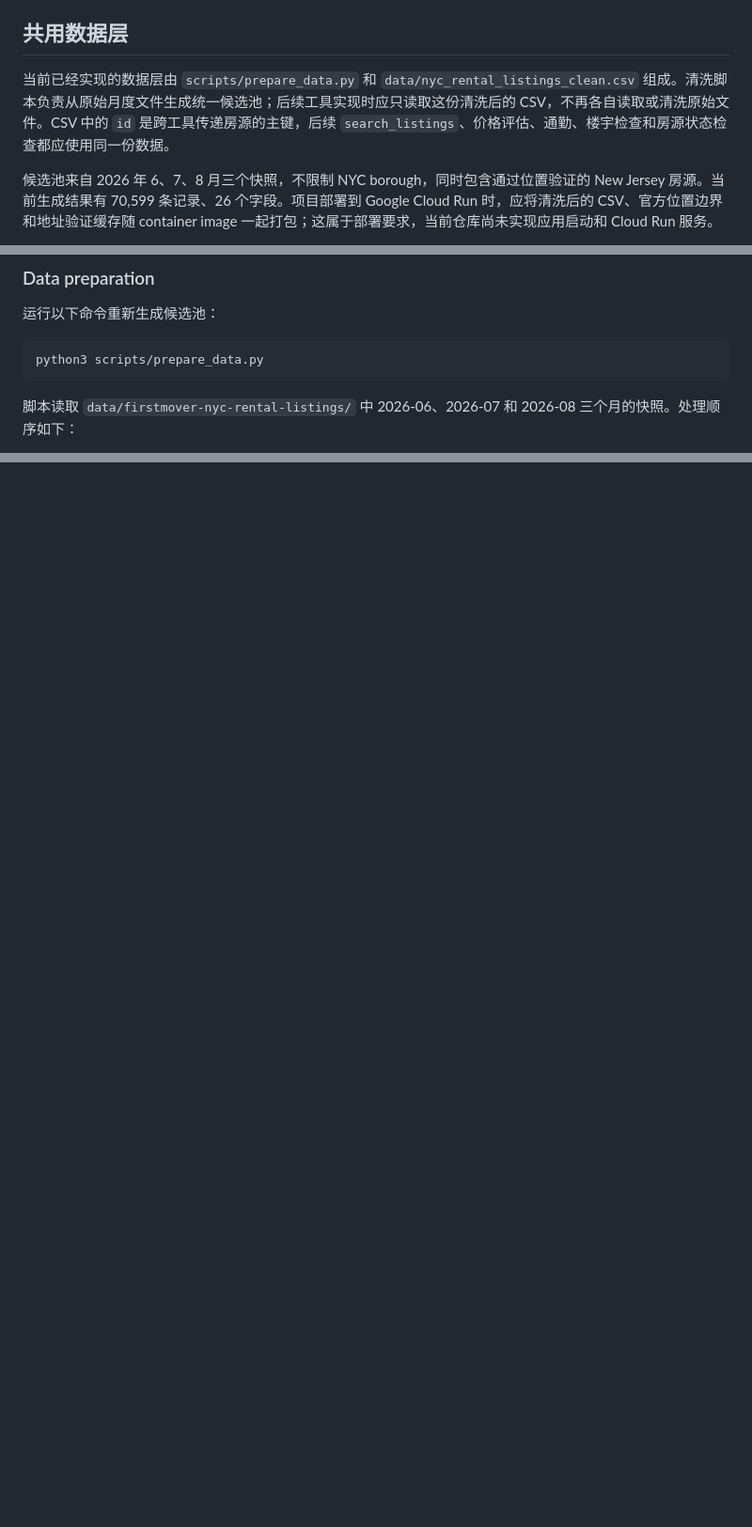
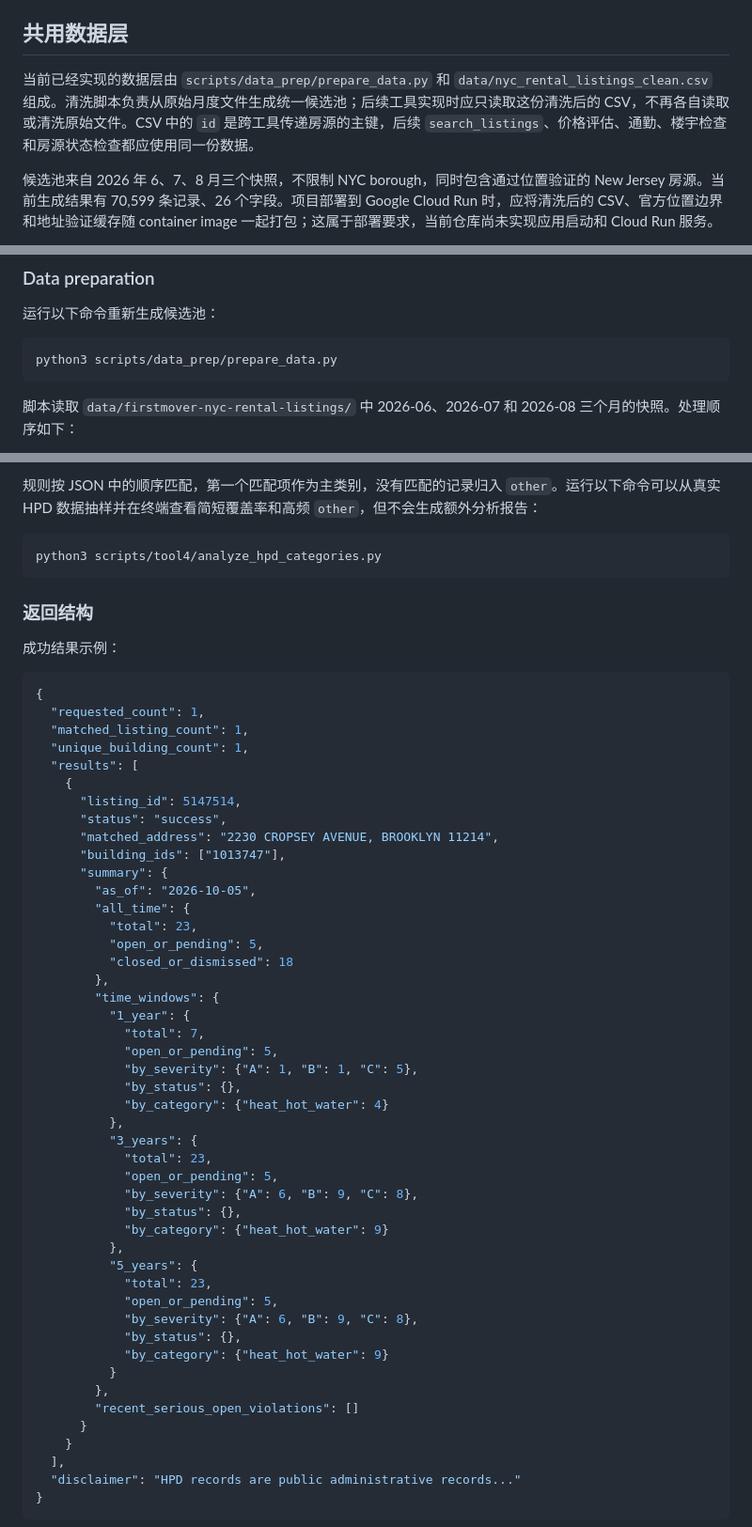
Before and after one commit to HL121/Project-1-Tool-Calling-Agent, a Markdown page: README.md, 3 parts joined by grey strips. Shown at 94% size. Rendered like a GitHub page; blank space fills up the shorter version.

````diff
--- a/README.md
+++ b/README.md
@@ -8,7 +8,7 @@
 
 ## 共用数据层
 
-当前已经实现的数据层由 `scripts/prepare_data.py` 和 `data/nyc_rental_listings_clean.csv` 组成。清洗脚本负责从原始月度文件生成统一候选池；后续工具实现时应只读取这份清洗后的 CSV，不再各自读取或清洗原始文件。CSV 中的 `id` 是跨工具传递房源的主键，后续 `search_listings`、价格评估、通勤、楼宇检查和房源状态检查都应使用同一份数据。
+当前已经实现的数据层由 `scripts/data_prep/prepare_data.py` 和 `data/nyc_rental_listings_clean.csv` 组成。清洗脚本负责从原始月度文件生成统一候选池；后续工具实现时应只读取这份清洗后的 CSV，不再各自读取或清洗原始文件。CSV 中的 `id` 是跨工具传递房源的主键，后续 `search_listings`、价格评估、通勤、楼宇检查和房源状态检查都应使用同一份数据。
 
 候选池来自 2026 年 6、7、8 月三个快照，不限制 NYC borough，同时包含通过位置验证的 New Jersey 房源。当前生成结果有 70,599 条记录、26 个字段。项目部署到 Google Cloud Run 时，应将清洗后的 CSV、官方位置边界和地址验证缓存随 container image 一起打包；这属于部署要求，当前仓库尚未实现应用启动和 Cloud Run 服务。
 
@@ -27,7 +27,7 @@ df = pd.read_csv(
 运行以下命令重新生成候选池：
 
 ```bash
-python3 scripts/prepare_data.py
+python3 scripts/data_prep/prepare_data.py
 ```
 
 脚本读取 `data/firstmover-nyc-rental-listings/` 中 2026-06、2026-07 和 2026-08 三个月的快照。处理顺序如下：
@@ -315,0 +403,59 @@ https://data.cityofnewyork.us/resource/wvxf-dwi5.json
+规则按 JSON 中的顺序匹配，第一个匹配项作为主类别，没有匹配的记录归入 `other`。运行以下命令可以从真实 HPD 数据抽样并在终端查看简短覆盖率和高频 `other`，但不会生成额外分析报告：
+
+```bash
+python3 scripts/tool4/analyze_hpd_categories.py
+```
+
+### 返回结构
+
+成功结果示例：
+
+```json
+{
+  "requested_count": 1,
+  "matched_listing_count": 1,
+  "unique_building_count": 1,
+  "results": [
+    {
+      "listing_id": 5147514,
+      "status": "success",
+      "matched_address": "2230 CROPSEY AVENUE, BROOKLYN 11214",
+      "building_ids": ["1013747"],
+      "summary": {
+        "as_of": "2026-10-05",
+        "all_time": {
+          "total": 23,
+          "open_or_pending": 5,
+          "closed_or_dismissed": 18
+        },
+        "time_windows": {
+          "1_year": {
+            "total": 7,
+            "open_or_pending": 5,
+            "by_severity": {"A": 1, "B": 1, "C": 5},
+            "by_status": {},
+            "by_category": {"heat_hot_water": 4}
+          },
+          "3_years": {
+            "total": 23,
+            "open_or_pending": 5,
+            "by_severity": {"A": 6, "B": 9, "C": 8},
+            "by_status": {},
+            "by_category": {"heat_hot_water": 9}
+          },
+          "5_years": {
+            "total": 23,
+            "open_or_pending": 5,
+            "by_severity": {"A": 6, "B": 9, "C": 8},
+            "by_status": {},
+            "by_category": {"heat_hot_water": 9}
+          }
+        },
+        "recent_serious_open_violations": []
+      }
+    }
+  ],
+  "disclaimer": "HPD records are public administrative records..."
+}
+```
+
````
Also changed, not shown: other parts of README.md (+119 -11 lines).
